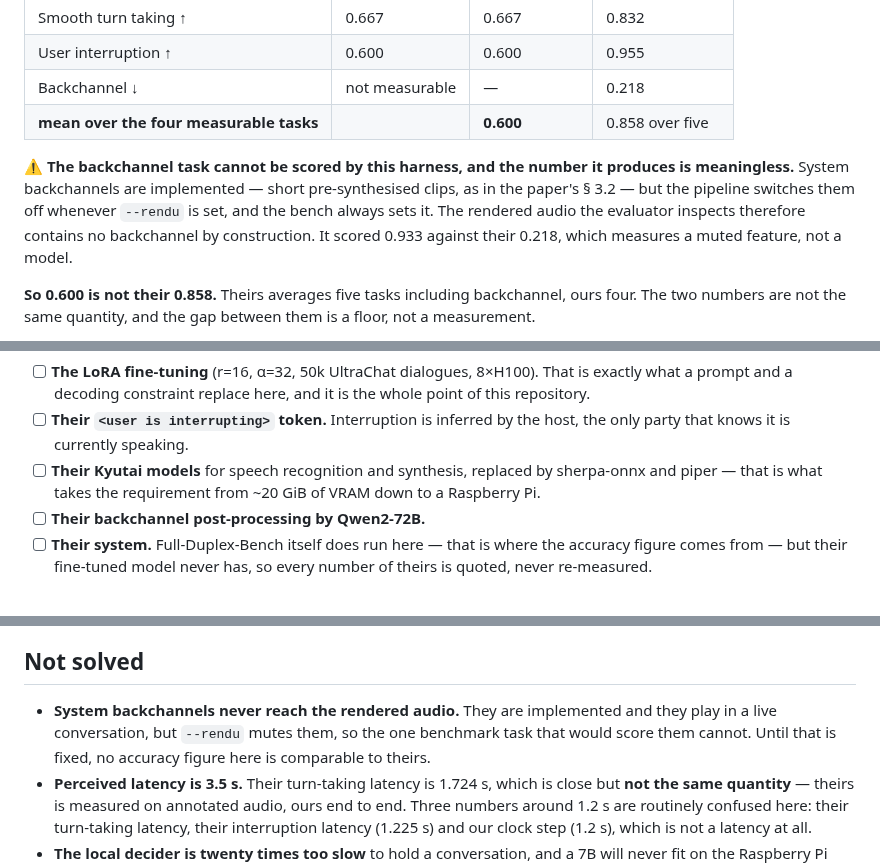
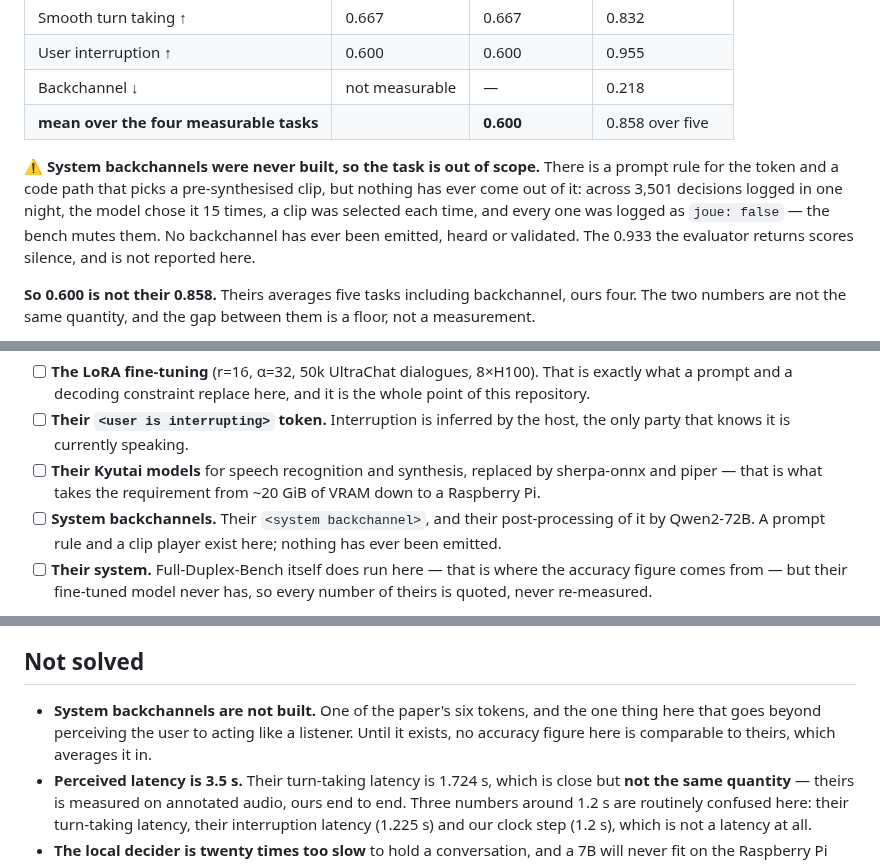
Before and after one commit to lexoyo/microturn, a Markdown page: README.md, 3 parts joined by grey strips. GitHub-like rendering; folded sections open.

Commit message:
le backchannel systeme n'a jamais ete construit
Alex a maintenu que ce n'etait pas fait, et les traces lui donnent raison. Sur
3 501 decisions enregistrees en une nuit, le modele a choisi <system backchannel>
quinze fois, un clip a ete selectionne a chaque fois, et les quinze evenements
portent joue: false. Rien n'est jamais sorti, dans aucune mesure.

Il y a une regle de prompt et un chemin de code qui choisit un clip. Ce n'est pas
une fonctionnalite : rien n'a ete emis, entendu ni valide. Dire « implemente mais
coupe par --rendu », comme le commit precedent, etait trop genereux.

La tache backchannel est donc declaree hors perimetre, et le 0,933 de
l'evaluateur -- qui note du silence -- n'est plus rapporte du tout.

Co-Authored-By: Claude Opus 5 (1M context) <noreply@anthropic.com>
Claude-Session: https://claude.ai/code/session_017wKs5kpxT6ZeAdzdGKKAyM

```diff
--- a/README.md
+++ b/README.md
@@ -67,7 +67,7 @@ Run on 2026-09-10 with `qwen/qwen-2.5-7b-instruct`, the researchers' base model,
 | Backchannel ↓ | not measurable | — | 0.218 |
 | **mean over the four measurable tasks** | | **0.600** | 0.858 over five |
 
-⚠️ **The backchannel task cannot be scored by this harness, and the number it produces is meaningless.** System backchannels are implemented — short pre-synthesised clips, as in the paper's § 3.2 — but the pipeline switches them off whenever `--rendu` is set, and the bench always sets it. The rendered audio the evaluator inspects therefore contains no backchannel by construction. It scored 0.933 against their 0.218, which measures a muted feature, not a model.
+⚠️ **System backchannels were never built, so the task is out of scope.** There is a prompt rule for the token and a code path that picks a pre-synthesised clip, but nothing has ever come out of it: across 3,501 decisions logged in one night, the model chose it 15 times, a clip was selected each time, and every one was logged as `joue: false` — the bench mutes them. No backchannel has ever been emitted, heard or validated. The 0.933 the evaluator returns scores silence, and is not reported here.
 
 **So 0.600 is not their 0.858.** Theirs averages five tasks including backchannel, ours four. The two numbers are not the same quantity, and the gap between them is a floor, not a measurement.
 
@@ -136,7 +136,7 @@ Not taken:
 - [ ] **The LoRA fine-tuning** (r=16, α=32, 50k UltraChat dialogues, 8×H100). That is exactly what a prompt and a decoding constraint replace here, and it is the whole point of this repository.
 - [ ] **Their `<user is interrupting>` token.** Interruption is inferred by the host, the only party that knows it is currently speaking.
 - [ ] **Their Kyutai models** for speech recognition and synthesis, replaced by sherpa-onnx and piper — that is what takes the requirement from ~20 GiB of VRAM down to a Raspberry Pi.
-- [ ] **Their backchannel post-processing by Qwen2-72B.**
+- [ ] **System backchannels.** Their `<system backchannel>`, and their post-processing of it by Qwen2-72B. A prompt rule and a clip player exist here; nothing has ever been emitted.
 - [ ] **Their system.** Full-Duplex-Bench itself does run here — that is where the accuracy figure comes from — but their fine-tuned model never has, so every number of theirs is quoted, never re-measured.
 
 ⚠️ One point is on shaky ground on our side: `<user is thinking>` was dropped from our prompt on 2026-08-29 on the grounds that "DuplexCascade only has three tokens", which was **false**. The measured gain was real, the justification was not. Details in [`FORMAT-CHERCHEURS.md`](FORMAT-CHERCHEURS.md).
@@ -232,7 +232,7 @@ The page shows **only** the conversation: the user's turn appears on the first p
 
 ## Not solved
 
-- **System backchannels never reach the rendered audio.** They are implemented and they play in a live conversation, but `--rendu` mutes them, so the one benchmark task that would score them cannot. Until that is fixed, no accuracy figure here is comparable to theirs.
+- **System backchannels are not built.** One of the paper's six tokens, and the one thing here that goes beyond perceiving the user to acting like a listener. Until it exists, no accuracy figure here is comparable to theirs, which averages it in.
 - **Perceived latency is 3.5 s.** Their turn-taking latency is 1.724 s, which is close but **not the same quantity** — theirs is measured on annotated audio, ours end to end. Three numbers around 1.2 s are routinely confused here: their turn-taking latency, their interruption latency (1.225 s) and our clock step (1.2 s), which is not a latency at all.
 - **The local decider is twenty times too slow** to hold a conversation, and a 7B will never fit on the Raspberry Pi target.
 - **The echo gate is off.** It threw away 81 % of the audio of a real session, to fight an echo that actually came from a mic resting against the speaker. `--porte 2.0` turns it back on.
```
